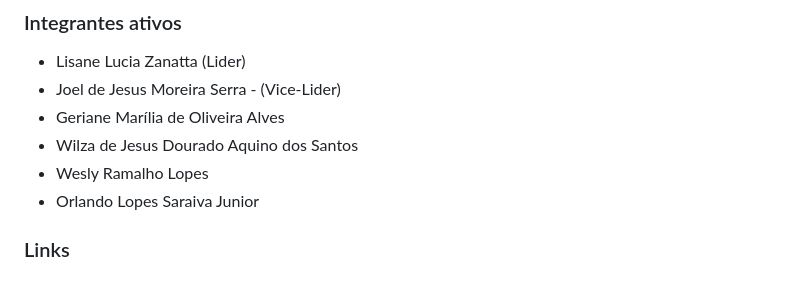
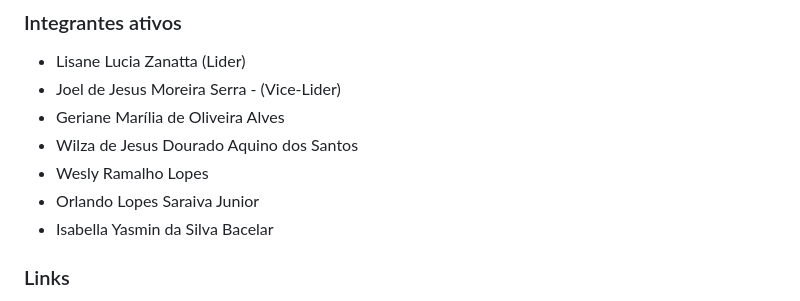
Before and after one commit to weslyramalho/Farol-da-Esperanca, a Markdown page: README.md, the part around the change. GitHub-like rendering.

Commit message:
Update README.md
Correção na listagem de integrantes ativos!

```diff
--- a/README.md
+++ b/README.md
@@ -9,6 +9,7 @@
 * Wilza de Jesus Dourado Aquino dos Santos
 * Wesly Ramalho Lopes
 * Orlando Lopes Saraiva Junior
+* Isabella Yasmin da Silva Bacelar
 
 ### Links
 * Figma: (https://www.figma.com/design/LnKtMiEcCjlfhQssfVYdqt/Untitled?node-id=0-1&p=f&t=5L3VsxNTaaylNVz6-0)
```
